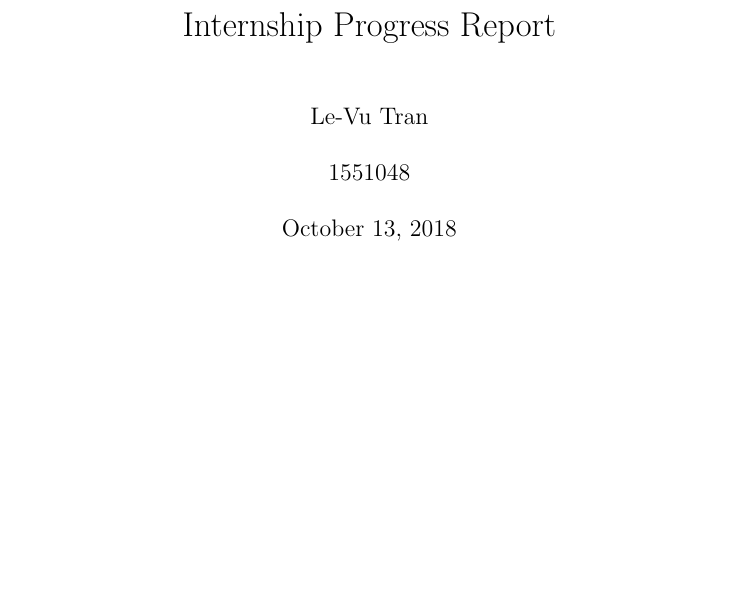
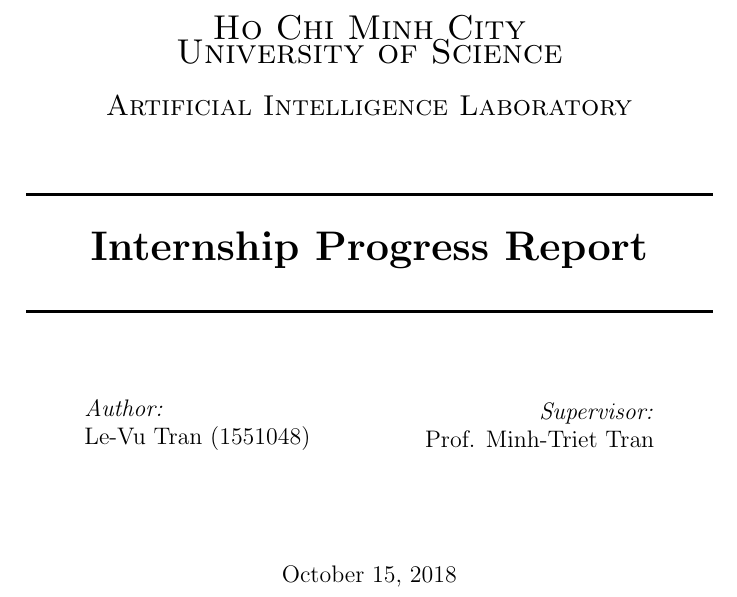
Before and after one commit to tlvu2697/internship-progress-report, a LaTeX thesis (cover.tex, which reads titlepage.tex): part of page 1 of 94, cut at the place of the change, the shorter picture padded with empty space. Compiled offline with pdfLaTeX.

Commit message:
Add Tdtitle page

```diff
--- a/cover.tex
+++ b/cover.tex
@@ -15,14 +15,9 @@
 \usepackage{booktabs}
 \graphicspath{ {./images/} }
 
-\title{Internship Progress Report}
+\begin{document}
 
-\author{Le-Vu Tran\\\\1551048}
-
-\date{\today}
-
-\begin{document}
-\maketitle
+\include{titlepage}
 
 \tableofcontents
 
--- /dev/null
+++ b/titlepage.tex
@@ -0,0 +1,32 @@
+\begin{titlepage}
+
+\newcommand{\HRule}{\rule{\linewidth}{0.5mm}}
+
+\center
+
+\textsc{\LARGE Ho Chi Minh City\\University of Science}\\[0.5cm]
+\textsc{\Large Artificial Intelligence Laboratory}\\[1cm]
+
+\HRule \\[0.6cm]
+{\huge \bfseries Internship Progress Report}\\[0.5cm]
+\HRule \\[1.5cm]
+
+
+\begin{minipage}{0.4\textwidth}
+\begin{flushleft} \large
+\emph{Author:}\\
+Le-Vu Tran (1551048)
+\end{flushleft}
+\end{minipage}
+~
+\begin{minipage}{0.4\textwidth}
+\begin{flushright} \large
+\emph{Supervisor:} \\
+Prof. Minh-Triet Tran
+\end{flushright}
+\end{minipage}\\[2cm]
+
+{\large October 15, 2018}\\[2cm]
+
+\vfill
+\end{titlepage}
```
